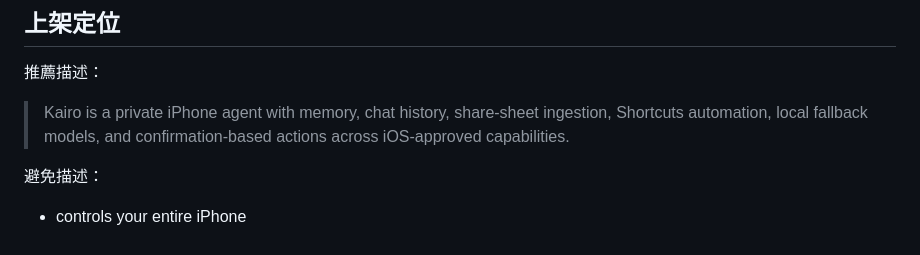
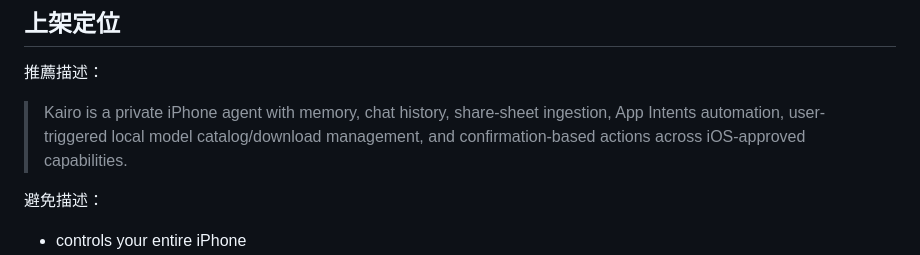
Before and after one commit to easonwumac/kairo, a Markdown page: docs/APP_STORE_READINESS.md, the part around the change. Rendered like a GitHub page.

Commit message:
Downgrade local model review positioning

```diff
--- a/docs/APP_STORE_READINESS.md
+++ b/docs/APP_STORE_READINESS.md
@@ -26,7 +26,7 @@ Kairo 的上架策略是：成為一個強大的 iOS Agent，但只使用 App St
 
 推薦描述：
 
-> Kairo is a private iPhone agent with memory, chat history, share-sheet ingestion, Shortcuts automation, local fallback models, and confirmation-based actions across iOS-approved capabilities.
+> Kairo is a private iPhone agent with memory, chat history, share-sheet ingestion, App Intents automation, user-triggered local model catalog/download management, and confirmation-based actions across iOS-approved capabilities.
 
 避免描述：
 
```
